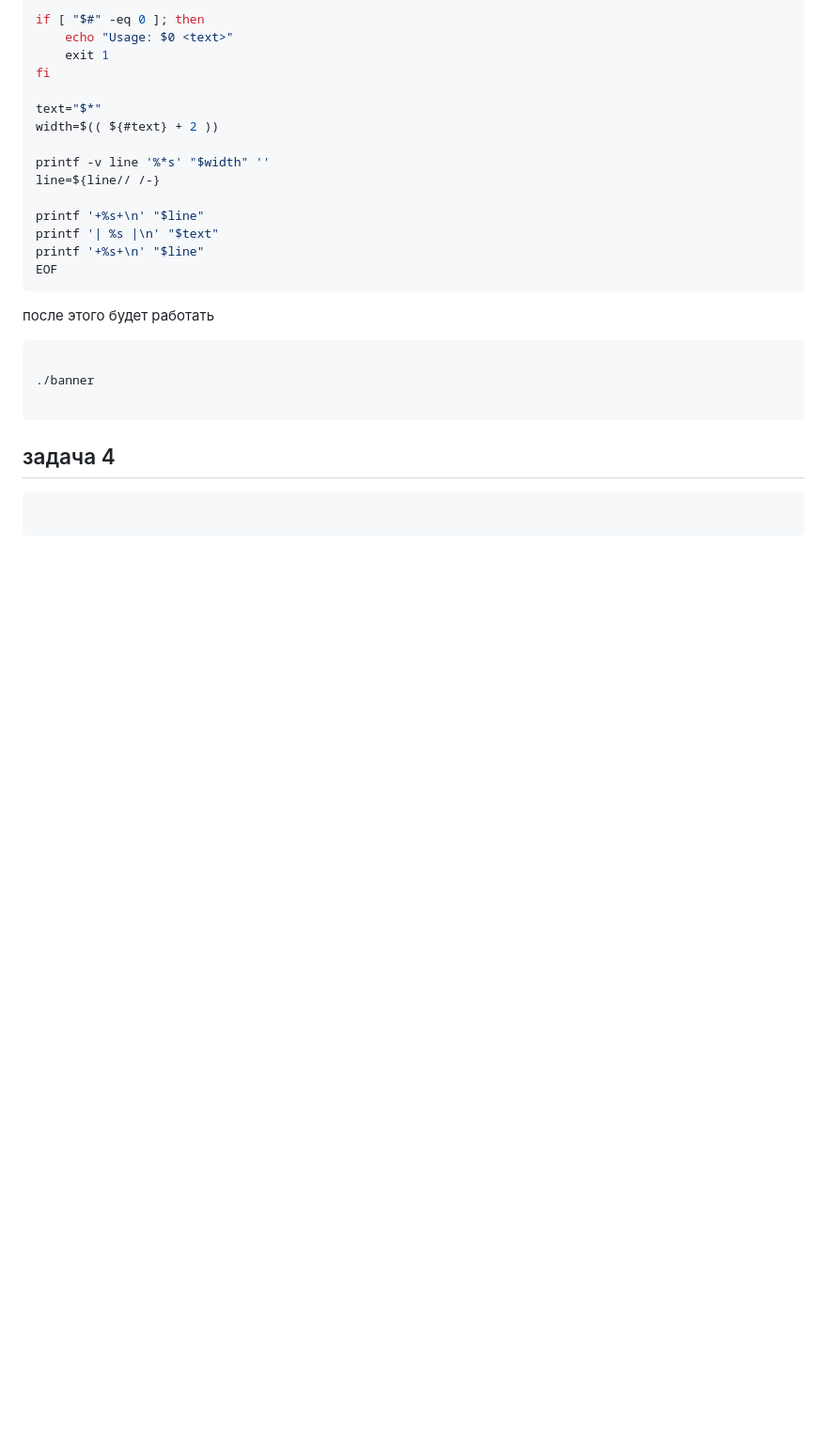
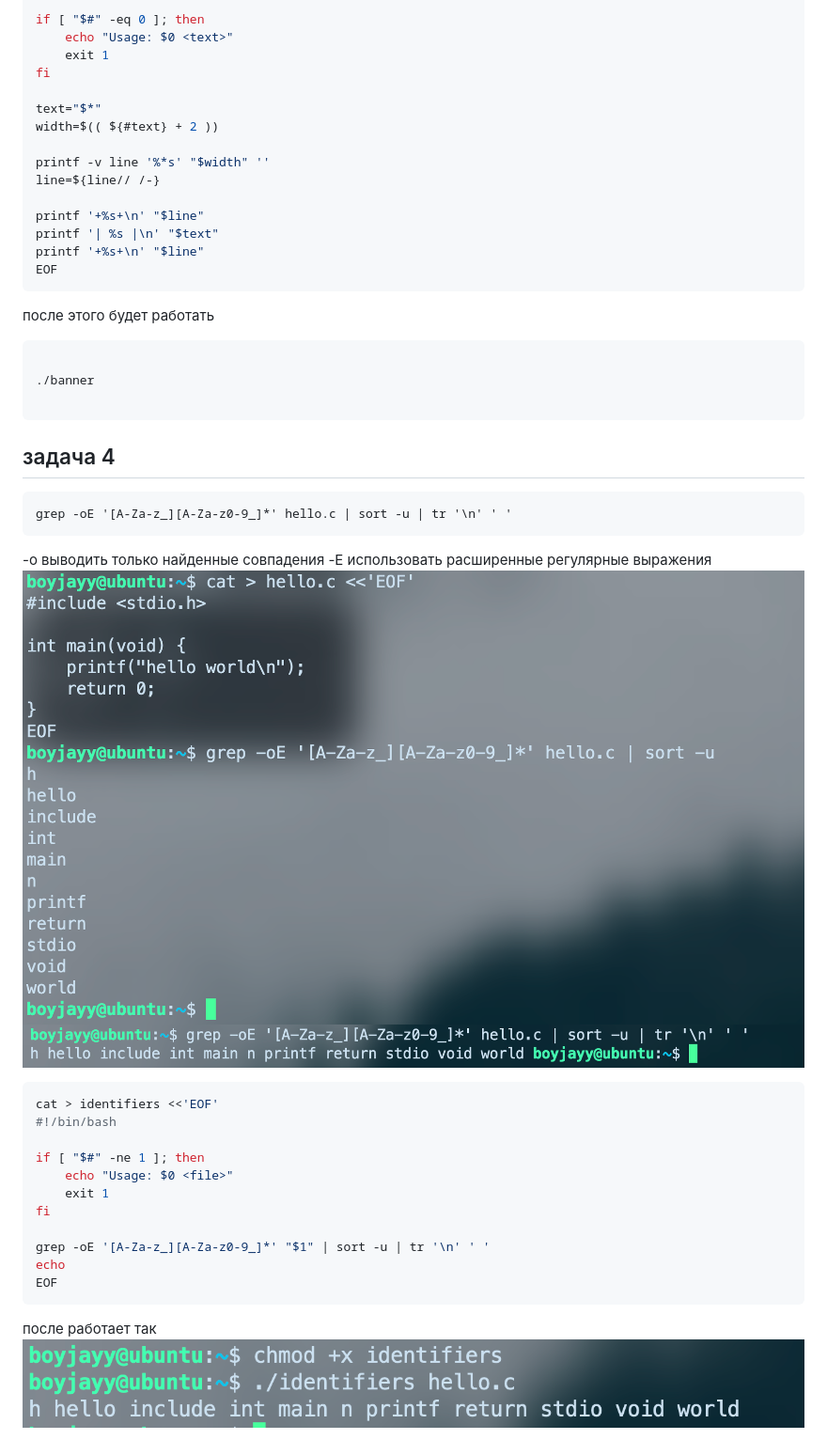
Before and after one commit to BoyJayy/PopkovAD-IKBO-16-25-conf-pract, a Markdown page: pract/pract1.md, the part around the change. Shown at 94% size. Rendered like a GitHub page; pictures changed too: pract/image-2.png (added), pract/image-3.png (added), pract/image-4.png (added); blank space fills up the shorter version.

Commit message:
docs(pract1): document task 4 with screenshots

````diff
--- a/pract/pract1.md
+++ b/pract/pract1.md
@@ -41,7 +41,24 @@ EOF
 ## задача 4
 
 ``` bass
+grep -oE '[A-Za-z_][A-Za-z0-9_]*' hello.c | sort -u | tr '\n' ' '
+```
+-o выводить только найденные совпадения
+-E использовать расширенные регулярные выражения
+![alt text](image-2.png)
+![alt text](image-3.png)
+```bash
+cat > identifiers <<'EOF'
+#!/bin/bash
 
+if [ "$#" -ne 1 ]; then
+    echo "Usage: $0 <file>"
+    exit 1
+fi
+
+grep -oE '[A-Za-z_][A-Za-z0-9_]*' "$1" | sort -u | tr '\n' ' '
+echo
+EOF
 ```
-
-``` bash =
+после работает так
+![alt text](image-4.png)
````
